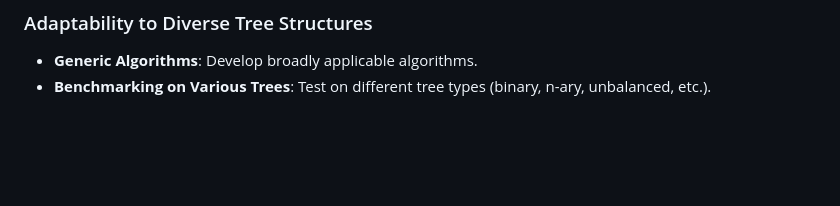
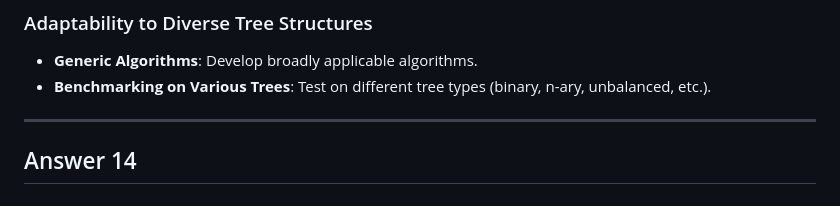
Before and after one commit to Hackerjedi666/CybersecNotes, a Markdown page: examNotes/hpc/answers.md, the part around the change. GitHub-like rendering; blank space fills up the shorter version.

Commit message:
hpc notes

```diff
--- a/examNotes/hpc/answers.md
+++ b/examNotes/hpc/answers.md
@@ -568,3 +568,7 @@ Key factors influenced by the sorting algorithm choice include scalability, load
 
 - **Generic Algorithms**: Develop broadly applicable algorithms.
 - **Benchmarking on Various Trees**: Test on different tree types (binary, n-ary, unbalanced, etc.).
+
+---------------------
+
+## Answer 14
```
